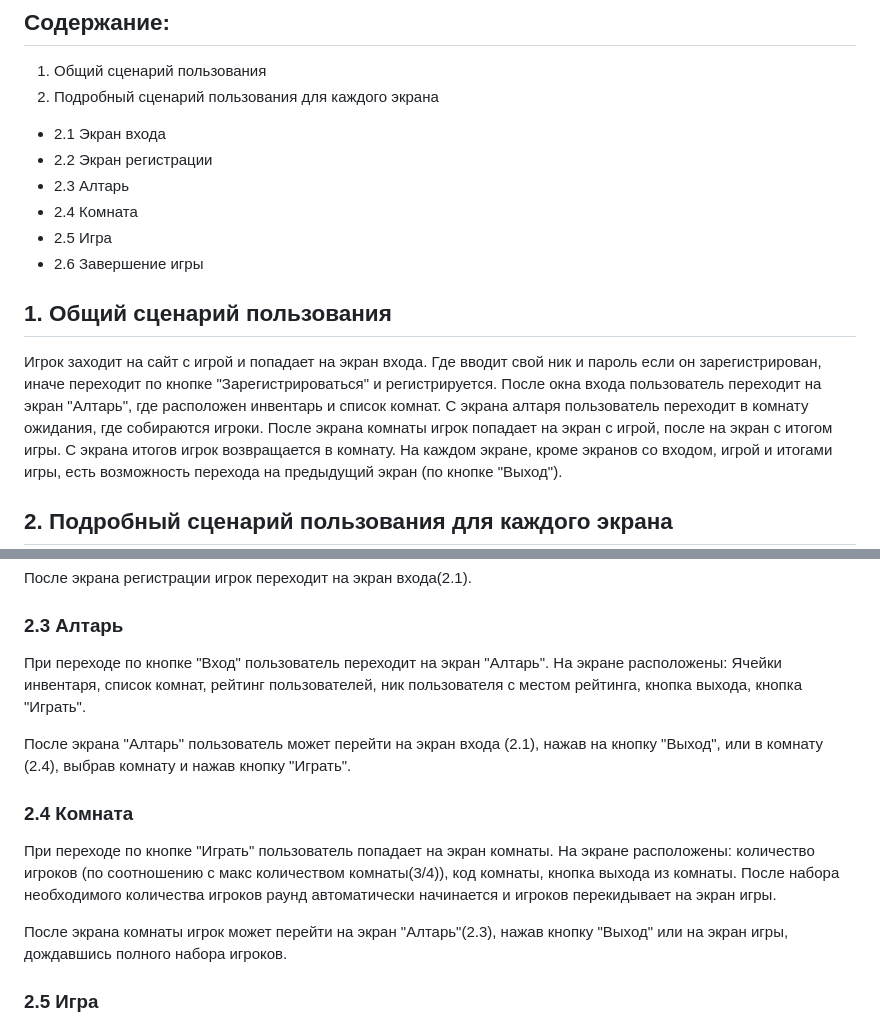
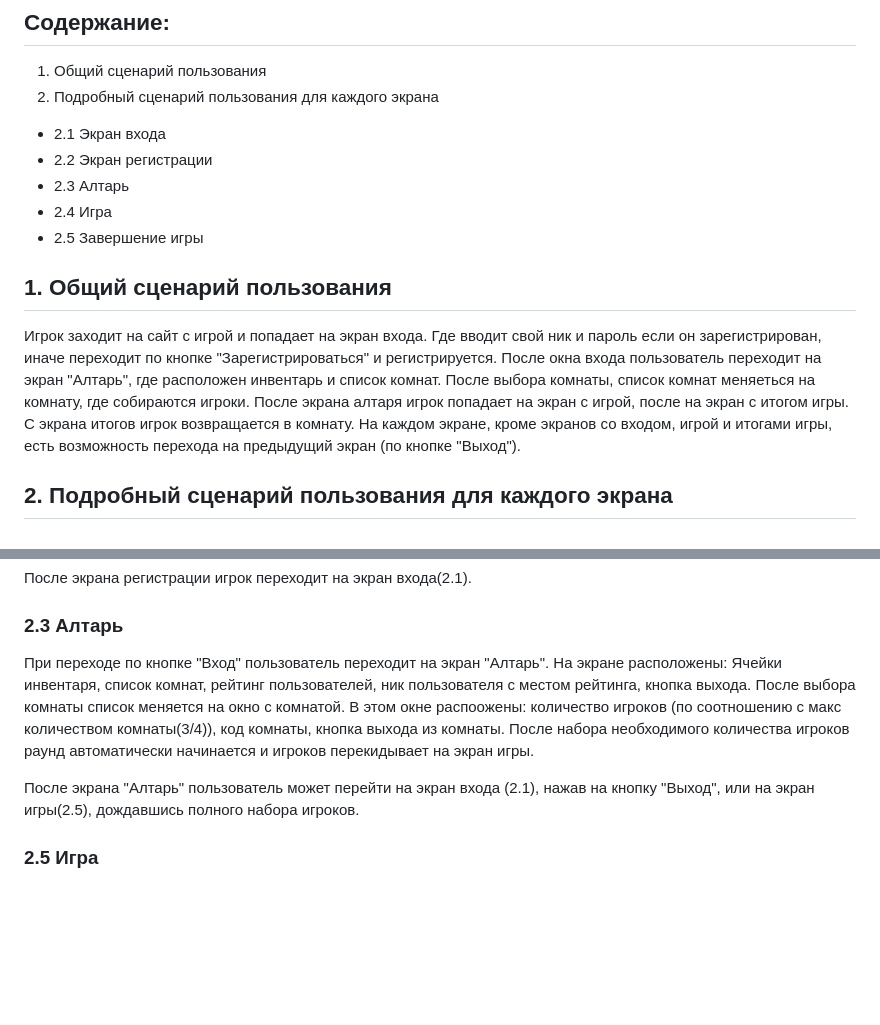
Before and after one commit to mSulfide/porhorror, a Markdown page: md/ScreenDescription.md, 2 parts joined by grey strips. Drawn GitHub-style; blank space fills up the shorter version.

Commit message:
ScreenD3

```diff
--- a/md/ScreenDescription.md
+++ b/md/ScreenDescription.md
@@ -4,14 +4,13 @@
 * 2.1 Экран входа
 * 2.2 Экран регистрации
 * 2.3 Алтарь
-* 2.4 Комната
-* 2.5 Игра
-* 2.6 Завершение игры
+* 2.4 Игра
+* 2.5 Завершение игры
 
 ## 1. Общий сценарий пользования
 Игрок заходит на сайт с игрой и попадает на экран входа. Где вводит свой ник и пароль если он зарегистрирован,
 иначе переходит по кнопке "Зарегистрироваться" и регистрируется. После окна входа пользователь переходит на экран "Алтарь",
-где расположен инвентарь и список комнат. С экрана алтаря пользователь переходит в комнату ожидания, где собираются игроки. После экрана комнаты игрок попадает на экран
+где расположен инвентарь и список комнат. После выбора комнаты, список комнат меняеться на комнату, где собираются игроки. После экрана алтаря игрок попадает на экран
 с игрой, после на экран с итогом игры. С экрана итогов игрок возвращается в комнату. На каждом экране, кроме экранов со входом, игрой и итогами игры, есть возможность перехода на предыдущий экран (по кнопке "Выход").
 
 
@@ -26,13 +25,10 @@
 После экрана регистрации игрок переходит на экран входа(2.1).
 
 ### 2.3 Алтарь
-При переходе по кнопке "Вход" пользователь переходит на экран "Алтарь". На экране расположены: Ячейки инвентаря, список комнат, рейтинг пользователей, ник пользователя с местом рейтинга, кнопка выхода, кнопка "Играть".
+При переходе по кнопке "Вход" пользователь переходит на экран "Алтарь". На экране расположены: Ячейки инвентаря, список комнат, рейтинг пользователей, ник пользователя с местом рейтинга, кнопка выхода. После выбора комнаты список меняется на окно с комнатой. В этом окне распоожены: количество игроков (по соотношению с макс количеством комнаты(3/4)), код комнаты, кнопка выхода из комнаты. После набора необходимого количества игроков раунд автоматически начинается и игроков перекидывает на экран игры.
 
-После экрана "Алтарь" пользователь может перейти на экран входа (2.1), нажав на кнопку "Выход", или в комнату (2.4), выбрав комнату и нажав кнопку "Играть".
-### 2.4 Комната
-При переходе по кнопке "Играть" пользователь попадает на экран комнаты. На экране расположены: количество игроков (по соотношению с макс количеством комнаты(3/4)), код комнаты, кнопка выхода из комнаты. После набора необходимого количества игроков раунд автоматически начинается и игроков перекидывает на экран игры.
+После экрана "Алтарь" пользователь может перейти на экран входа (2.1), нажав на кнопку "Выход", или на экран игры(2.5), дождавшись полного набора игроков.
 
-После экрана комнаты игрок может перейти на экран "Алтарь"(2.3), нажав кнопку "Выход" или на экран игры, дождавшись полного набора игроков.
 ### 2.5 Игра
 Когда игра начинается, игрок попадает на экран игры. На экране расположено: задачи которые должен выполнить игрок, шкала прогресса выполнения задач всех игроков, таймер, кнопки управления (если игрок использует телефон), карта.
 
```
Also changed, not shown: md/ConceptDoc.md (+1 -1 lines).
